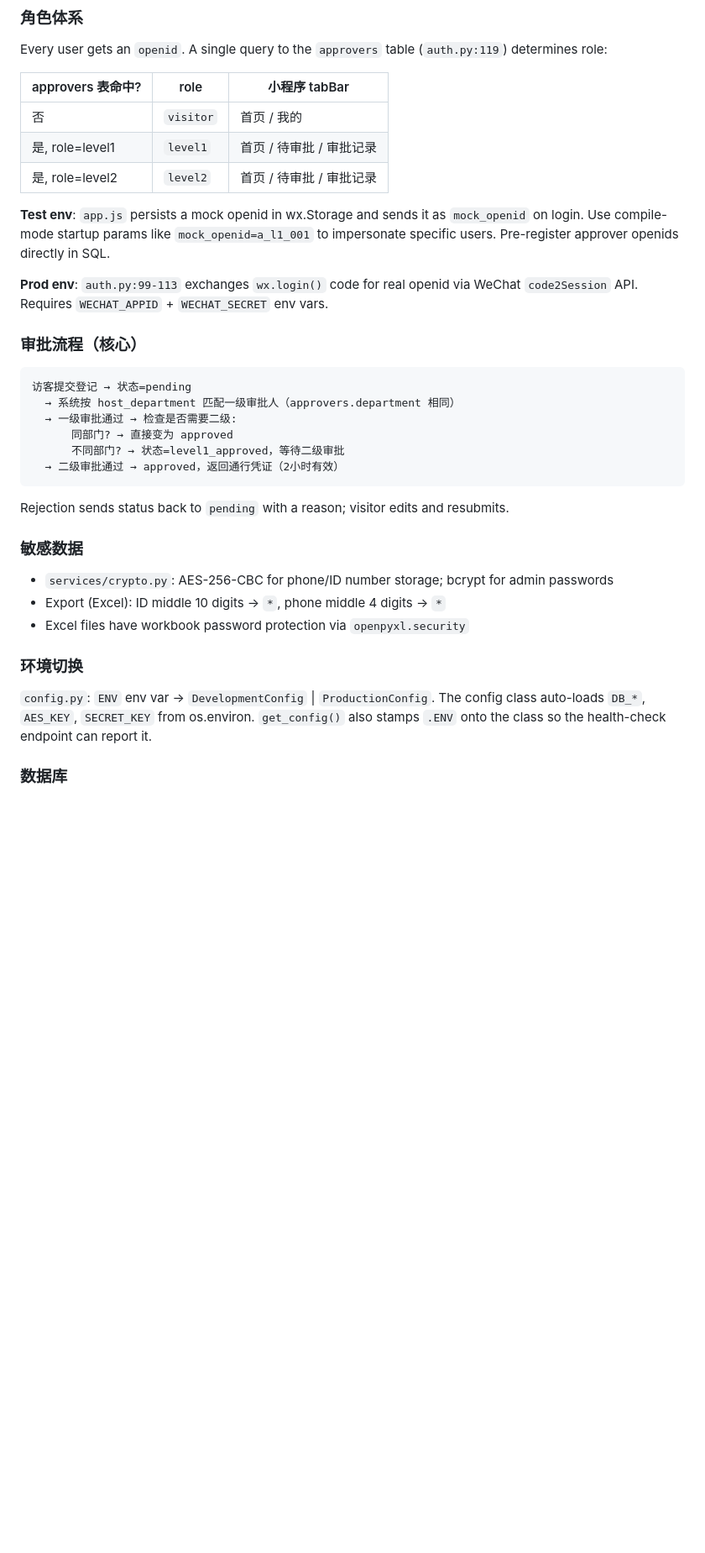
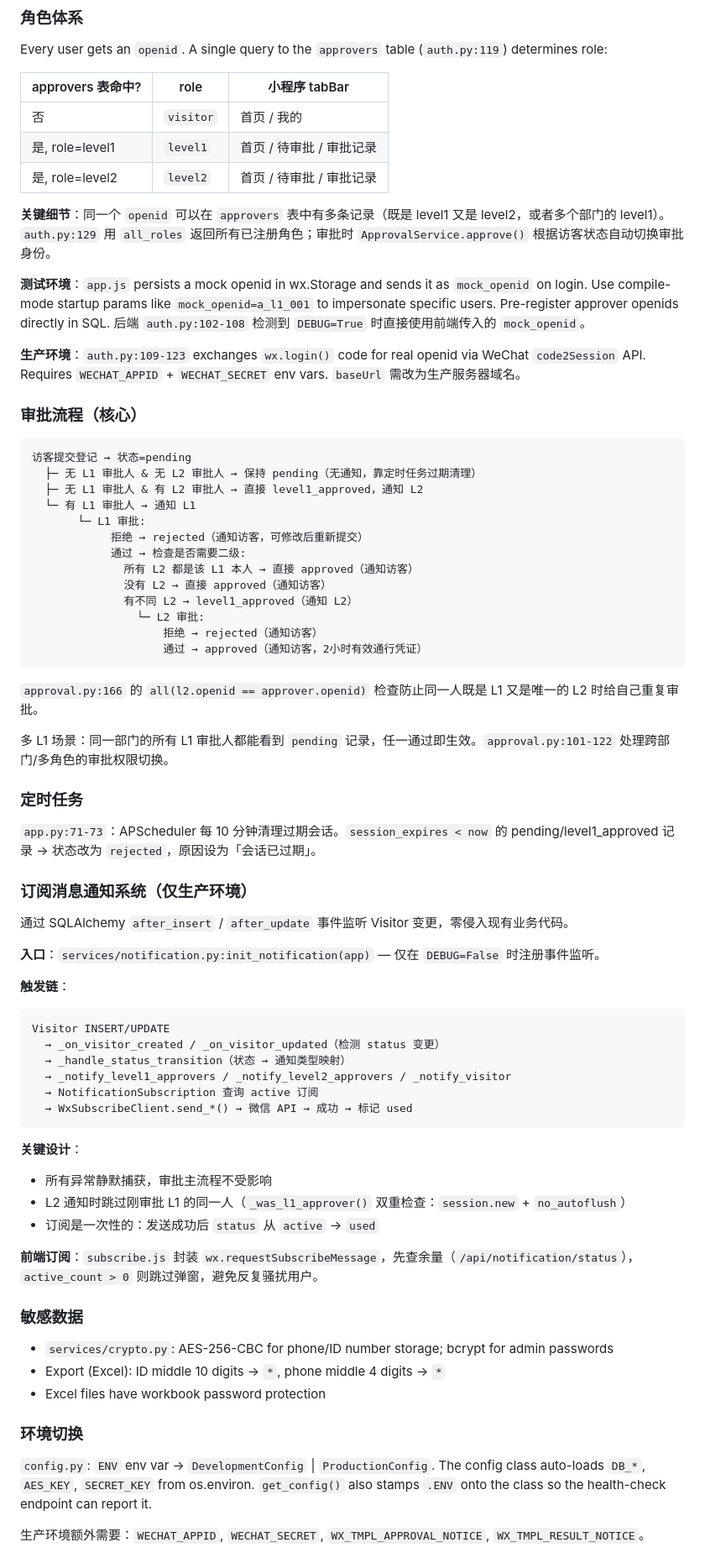
Before and after one commit to suploser/visitor-registration-system, a Markdown page: CLAUDE.md, the part around one of its changes. Shown at 84% size. Drawn GitHub-style; blank space fills up the shorter version.

````diff
--- a/CLAUDE.md
+++ b/CLAUDE.md
@@ -41,32 +102,70 @@ Every user gets an `openid`. A single query to the `approvers` table (`auth.py:1
 | 是, role=level1 | `level1` | 首页 / 待审批 / 审批记录 |
 | 是, role=level2 | `level2` | 首页 / 待审批 / 审批记录 |
 
-**Test env**: `app.js` persists a mock openid in wx.Storage and sends it as `mock_openid` on login. Use compile-mode startup params like `mock_openid=a_l1_001` to impersonate specific users. Pre-register approver openids directly in SQL.
+**关键细节**：同一个 `openid` 可以在 `approvers` 表中有多条记录（既是 level1 又是 level2，或者多个部门的 level1）。`auth.py:129` 用 `all_roles` 返回所有已注册角色；审批时 `ApprovalService.approve()` 根据访客状态自动切换审批身份。
 
-**Prod env**: `auth.py:99-113` exchanges `wx.login()` code for real openid via WeChat `code2Session` API. Requires `WECHAT_APPID` + `WECHAT_SECRET` env vars.
+**测试环境**：`app.js` persists a mock openid in wx.Storage and sends it as `mock_openid` on login. Use compile-mode startup params like `mock_openid=a_l1_001` to impersonate specific users. Pre-register approver openids directly in SQL. 后端 `auth.py:102-108` 检测到 `DEBUG=True` 时直接使用前端传入的 `mock_openid`。
+
+**生产环境**：`auth.py:109-123` exchanges `wx.login()` code for real openid via WeChat `code2Session` API. Requires `WECHAT_APPID` + `WECHAT_SECRET` env vars. `baseUrl` 需改为生产服务器域名。
 
 ### 审批流程（核心）
 
 ```
 访客提交登记 → 状态=pending
-  → 系统按 host_department 匹配一级审批人（approvers.department 相同）
-  → 一级审批通过 → 检查是否需要二级:
-      同部门? → 直接变为 approved
-      不同部门? → 状态=level1_approved，等待二级审批
-  → 二级审批通过 → approved，返回通行凭证（2小时有效）
+  ├─ 无 L1 审批人 & 无 L2 审批人 → 保持 pending（无通知，靠定时任务过期清理）
+  ├─ 无 L1 审批人 & 有 L2 审批人 → 直接 level1_approved，通知 L2
+  └─ 有 L1 审批人 → 通知 L1
+       └─ L1 审批:
+            拒绝 → rejected（通知访客，可修改后重新提交）
+            通过 → 检查是否需要二级:
+              所有 L2 都是该 L1 本人 → 直接 approved（通知访客）
+              没有 L2 → 直接 approved（通知访客）
+              有不同 L2 → level1_approved（通知 L2）
+                └─ L2 审批:
+                    拒绝 → rejected（通知访客）
+                    通过 → approved（通知访客，2小时有效通行凭证）
 ```
 
-Rejection sends status back to `pending` with a reason; visitor edits and resubmits.
+`approval.py:166` 的 `all(l2.openid == approver.openid)` 检查防止同一人既是 L1 又是唯一的 L2 时给自己重复审批。
+
+多 L1 场景：同一部门的所有 L1 审批人都能看到 `pending` 记录，任一通过即生效。`approval.py:101-122` 处理跨部门/多角色的审批权限切换。
+
+### 定时任务
+
+`app.py:71-73`：APScheduler 每 10 分钟清理过期会话。`session_expires < now` 的 pending/level1_approved 记录 → 状态改为 `rejected`，原因设为「会话已过期」。
+
+### 订阅消息通知系统（仅生产环境）
+
+通过 SQLAlchemy `after_insert` / `after_update` 事件监听 Visitor 变更，零侵入现有业务代码。
+
+**入口**：`services/notification.py:init_notification(app)` — 仅在 `DEBUG=False` 时注册事件监听。
+
+**触发链**：
+```
+Visitor INSERT/UPDATE
+  → _on_visitor_created / _on_visitor_updated（检测 status 变更）
+  → _handle_status_transition（状态 → 通知类型映射）
+  → _notify_level1_approvers / _notify_level2_approvers / _notify_visitor
+  → NotificationSubscription 查询 active 订阅
+  → WxSubscribeClient.send_*() → 微信 API → 成功 → 标记 used
+```
+
+**关键设计**：
+- 所有异常静默捕获，审批主流程不受影响
+- L2 通知时跳过刚审批 L1 的同一人（`_was_l1_approver()` 双重检查：`session.new` + `no_autoflush`）
+- 订阅是一次性的：发送成功后 `status` 从 `active` → `used`
+
+**前端订阅**：`subscribe.js` 封装 `wx.requestSubscribeMessage`，先查余量（`/api/notification/status`），`active_count > 0` 则跳过弹窗，避免反复骚扰用户。
 
 ### 敏感数据
 
 - `services/crypto.py`: AES-256-CBC for phone/ID number storage; bcrypt for admin passwords
 - Export (Excel): ID middle 10 digits → `*`, phone middle 4 digits → `*`
-- Excel files have workbook password protection via `openpyxl.security`
+- Excel files have workbook password protection
 
 ### 环境切换
 
 `config.py`: `ENV` env var → `DevelopmentConfig` | `ProductionConfig`. The config class auto-loads `DB_*`, `AES_KEY`, `SECRET_KEY` from os.environ. `get_config()` also stamps `.ENV` onto the class so the health-check endpoint can report it.
 
-### 数据库
+生产环境额外需要：`WECHAT_APPID`, `WECHAT_SECRET`, `WX_TMPL_APPROVAL_NOTICE`, `WX_TMPL_RESULT_NOTICE`。
 
````
Also changed, not shown: other parts of CLAUDE.md (+76 -8 lines).
